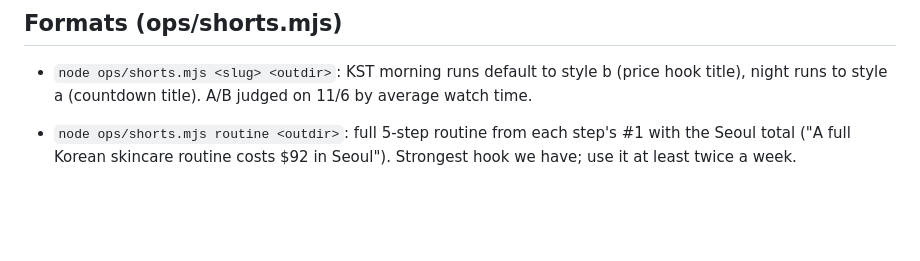
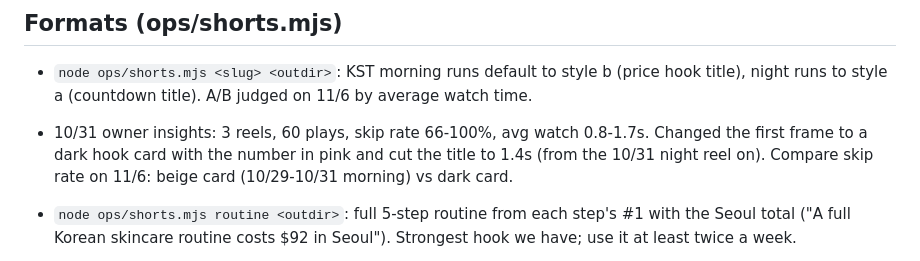
Before and after one commit to whistlewhistle311-web/kbeauty-now, a Markdown page: ops/reel_playbook.md, the part around the change. GitHub-like rendering; blank space fills up the shorter version.

Commit message:
playbook: skip-rate baseline
Co-Authored-By: Claude Opus 5.5 <noreply@anthropic.com>
Claude-Session: https://claude.ai/code/session_011xZqRnNmFioVy7SicKJdJx

```diff
--- a/ops/reel_playbook.md
+++ b/ops/reel_playbook.md
@@ -4,6 +4,7 @@ Read this before every reel or TikTok post.
 
 ## Formats (ops/shorts.mjs)
 - `node ops/shorts.mjs <slug> <outdir>`: KST morning runs default to style b (price hook title), night runs to style a (countdown title). A/B judged on 11/6 by average watch time.
+- 10/31 owner insights: 3 reels, 60 plays, skip rate 66-100%, avg watch 0.8-1.7s. Changed the first frame to a dark hook card with the number in pink and cut the title to 1.4s (from the 10/31 night reel on). Compare skip rate on 11/6: beige card (10/29-10/31 morning) vs dark card.
 - `node ops/shorts.mjs routine <outdir>`: full 5-step routine from each step's #1 with the Seoul total ("A full Korean skincare routine costs $92 in Seoul"). Strongest hook we have; use it at least twice a week.
 
 - `node ops/shorts.mjs hype <outdir>`: "What America buys vs what's #1 in Korea" (US favorites from ops/us_favorites.json against today's Hwahae ranks; e.g. Beauty of Joseon Relief Sun is #19 in Korea, COSRX Snail Mucin and Anua Heartleaf 77 are not in the top 20). Only state ranks the data shows; never say the US pick is bad. Hashtags: #kbeauty #koreanskincare #hwahae #skincareroutine #cosrx #beautyofjoseon #anua.
```
